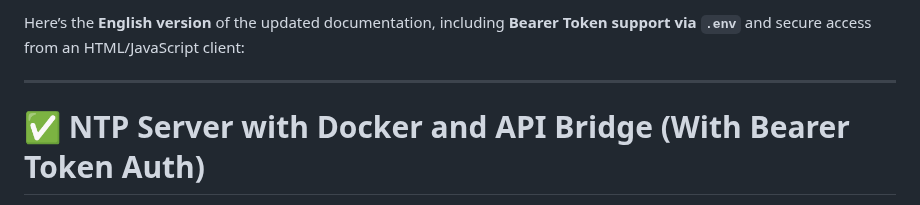
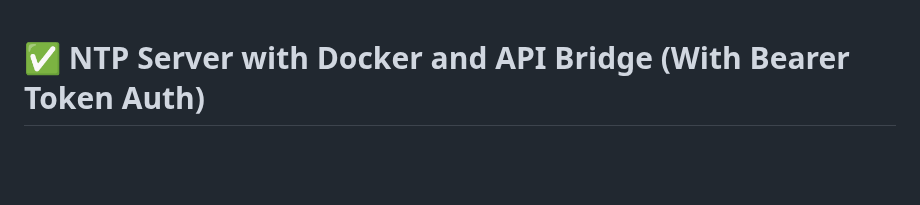
Before and after one commit to Muhammad-Ikhwan-Fathulloh/Network-Time-Protocol, a Markdown page: README.md, the part around the change. GitHub-like rendering; blank space fills up the shorter version.

Commit message:
Update Config

```diff
--- a/README.md
+++ b/README.md
@@ -1,7 +1,3 @@
-Here’s the **English version** of the updated documentation, including **Bearer Token support via `.env`** and secure access from an HTML/JavaScript client:
-
----
-
 # ✅ NTP Server with Docker and API Bridge (With Bearer Token Auth)
 
 This project demonstrates how to run an NTP server inside Docker and create a secure Express.js API bridge with Bearer Token authentication. It allows access to NTP time from a browser or JavaScript client, ensuring accurate and tamper-proof time synchronization that doesn't rely on the local system clock.
```
